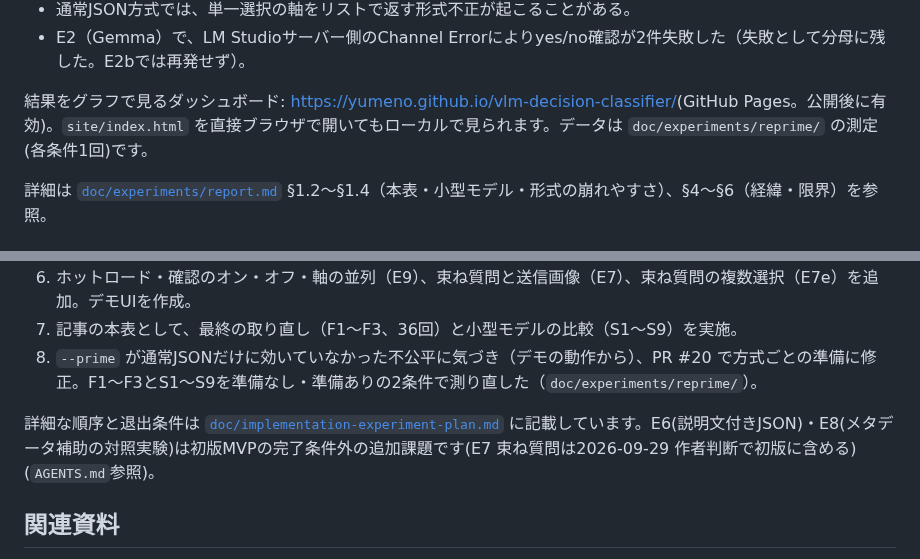
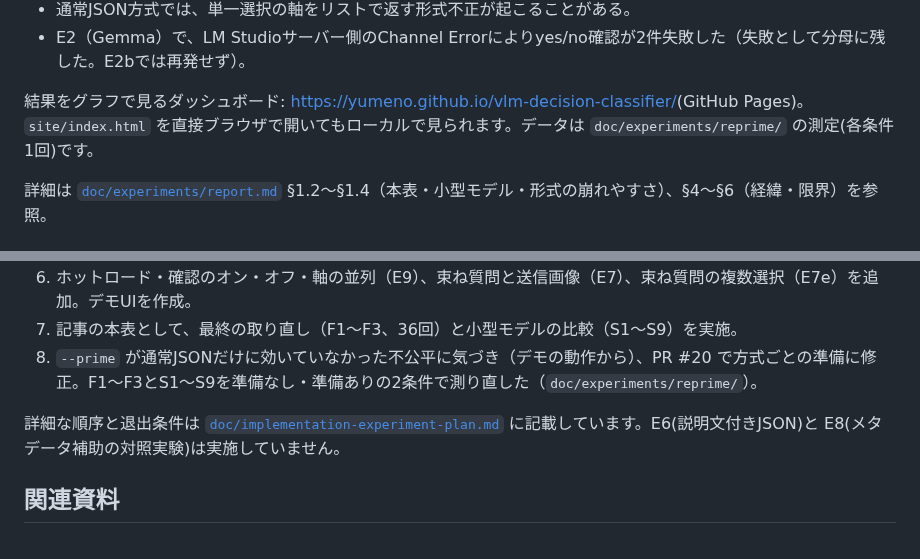
Before and after one commit to Yumeno/vlm-decision-classifier, a Markdown page: README.md, 2 parts joined by grey strips. GitHub-like rendering.

Commit message:
README: 公開後に不要になった注記と内部向けの言い回しを整理
Co-Authored-By: Claude Opus 5.5 (1M context) <noreply@anthropic.com>

```diff
--- a/README.md
+++ b/README.md
@@ -603,7 +603,7 @@ E1b/E2b・E3/E4の処理時間（Qwen、選択式1画像あたり。E4以外はP
 - 通常JSON方式では、単一選択の軸をリストで返す形式不正が起こることがある。
 - E2（Gemma）で、LM Studioサーバー側のChannel Errorによりyes/no確認が2件失敗した（失敗として分母に残した。E2bでは再発せず）。
 
-結果をグラフで見るダッシュボード: <https://yumeno.github.io/vlm-decision-classifier/>(GitHub Pages。公開後に有効)。`site/index.html` を直接ブラウザで開いてもローカルで見られます。データは `doc/experiments/reprime/` の測定(各条件1回)です。
+結果をグラフで見るダッシュボード: <https://yumeno.github.io/vlm-decision-classifier/>(GitHub Pages)。`site/index.html` を直接ブラウザで開いてもローカルで見られます。データは `doc/experiments/reprime/` の測定(各条件1回)です。
 
 詳細は [`doc/experiments/report.md`](doc/experiments/report.md) §1.2〜§1.4（本表・小型モデル・形式の崩れやすさ）、§4〜§6（経緯・限界）を参照。
 
@@ -659,7 +659,7 @@ Qwen3.5の連続質問では、llama.cppが同じ画像を再エンコードす
 7. 記事の本表として、最終の取り直し（F1〜F3、36回）と小型モデルの比較（S1〜S9）を実施。
 8. `--prime` が通常JSONだけに効いていなかった不公平に気づき（デモの動作から）、PR #20 で方式ごとの準備に修正。F1〜F3とS1〜S9を準備なし・準備ありの2条件で測り直した（`doc/experiments/reprime/`）。
 
-詳細な順序と退出条件は [`doc/implementation-experiment-plan.md`](doc/implementation-experiment-plan.md) に記載しています。E6(説明文付きJSON)・E8(メタデータ補助の対照実験)は初版MVPの完了条件外の追加課題です(E7 束ね質問は2026-09-29 作者判断で初版に含める)(`AGENTS.md`参照)。
+詳細な順序と退出条件は [`doc/implementation-experiment-plan.md`](doc/implementation-experiment-plan.md) に記載しています。E6(説明文付きJSON)と E8(メタデータ補助の対照実験)は実施していません。
 
 ## 関連資料
 
```
